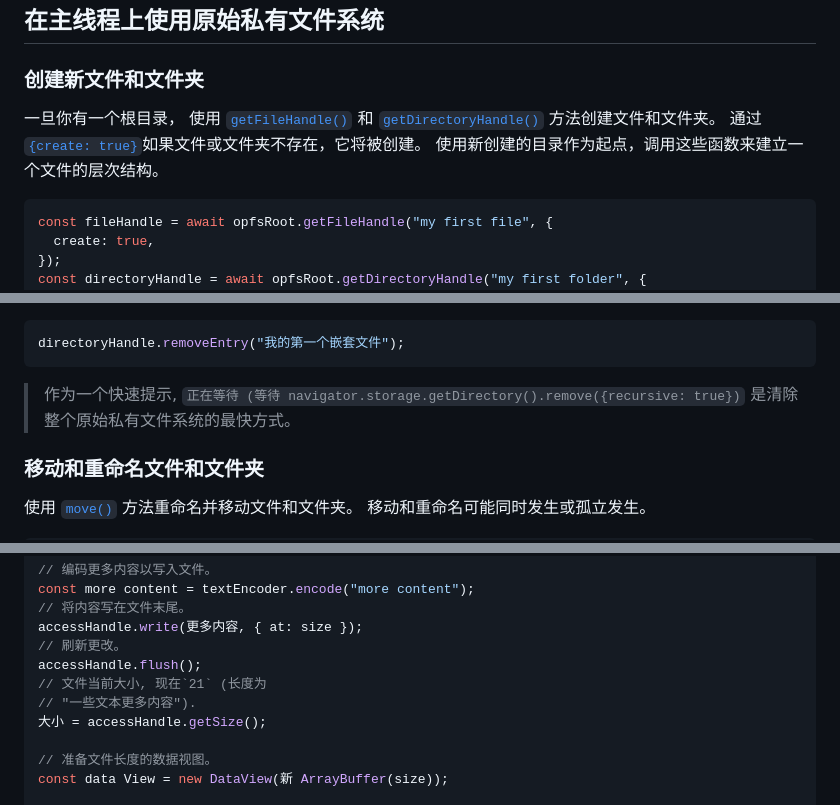
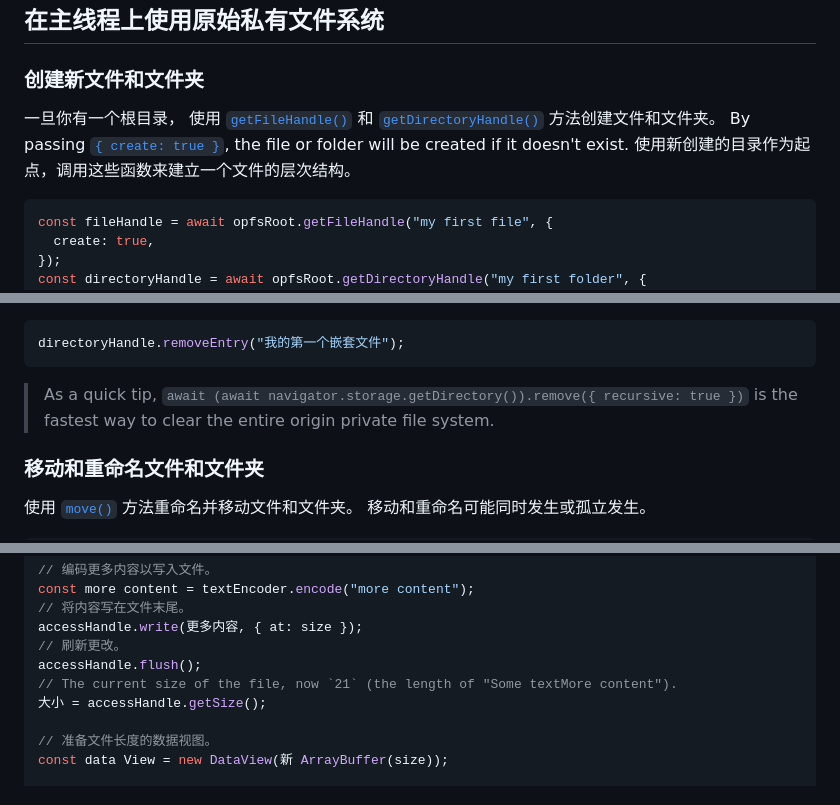
Before and after one commit to zhoushengdao/translated-articles, a Markdown page: origin-private-file-system/zh.md, 3 parts joined by grey strips. GitHub-like rendering.

````diff
--- a/origin-private-file-system/zh.md
+++ b/origin-private-file-system/zh.md
@@ -84,7 +83,7 @@ If you need the fastest possible file operations and/or you deal with [WebAssemb
 
 ### 创建新文件和文件夹
 
-一旦你有一个根目录， 使用 [`getFileHandle()`](https://developer.mozilla.org/docs/Web/API/FileSystemDirectoryHandle/getFileHandle) 和 [`getDirectoryHandle()`](https://developer.mozilla.org/docs/Web/API/FileSystemDirectoryHandle/getDirectoryHandle) 方法创建文件和文件夹。 通过 [`{create: true}`](https://developer.mozilla.org/docs/Web/API/FileSystemDirectoryHandle/getFileHandle#create)如果文件或文件夹不存在，它将被创建。 使用新创建的目录作为起点，调用这些函数来建立一个文件的层次结构。
+一旦你有一个根目录， 使用 [`getFileHandle()`](https://developer.mozilla.org/docs/Web/API/FileSystemDirectoryHandle/getFileHandle) 和 [`getDirectoryHandle()`](https://developer.mozilla.org/docs/Web/API/FileSystemDirectoryHandle/getDirectoryHandle) 方法创建文件和文件夹。 By passing [`{ create: true }`](https://developer.mozilla.org/docs/Web/API/FileSystemDirectoryHandle/getFileHandle#create), the file or folder will be created if it doesn't exist. 使用新创建的目录作为起点，调用这些函数来建立一个文件的层次结构。
 
 ```js
 const fileHandle = await opfsRoot.getFileHandle("my first file", {
@@ -157,7 +156,7 @@ const writable = 等待 fileHandle.createWritable();
 directoryHandle.removeEntry("我的第一个嵌套文件");
 ```
 
-> 作为一个快速提示, `正在等待 (等待 navigator.storage.getDirectory().remove({recursive: true})` 是清除整个原始私有文件系统的最快方式。
+> As a quick tip, `await (await navigator.storage.getDirectory()).remove({ recursive: true })` is the fastest way to clear the entire origin private file system.
 
 ### 移动和重命名文件和文件夹
 
@@ -320,8 +319,7 @@ const more content = textEncoder.encode("more content");
 accessHandle.write(更多内容, { at: size });
 // 刷新更改。
 accessHandle.flush();
-// 文件当前大小, 现在`21` (长度为
-// "一些文本更多内容").
+// The current size of the file, now `21` (the length of "Some textMore content").
 大小 = accessHandle.getSize();
 
 // 准备文件长度的数据视图。
````
Also changed, not shown: other parts of origin-private-file-system/zh.md (+8 -9 lines).
